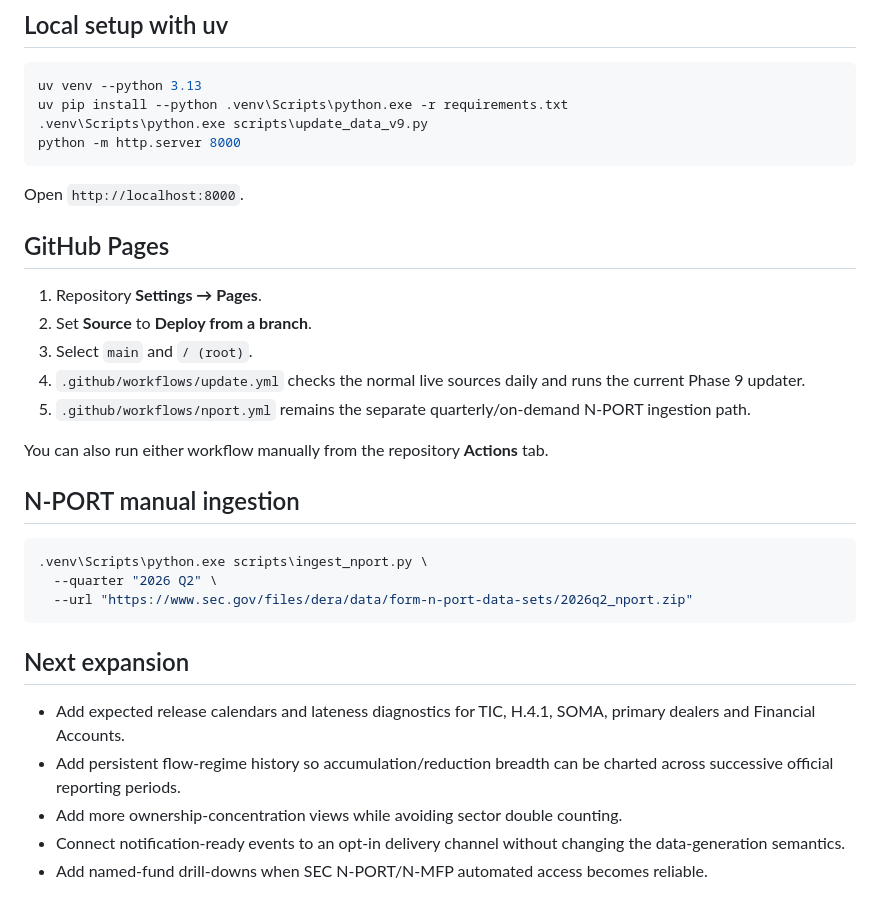
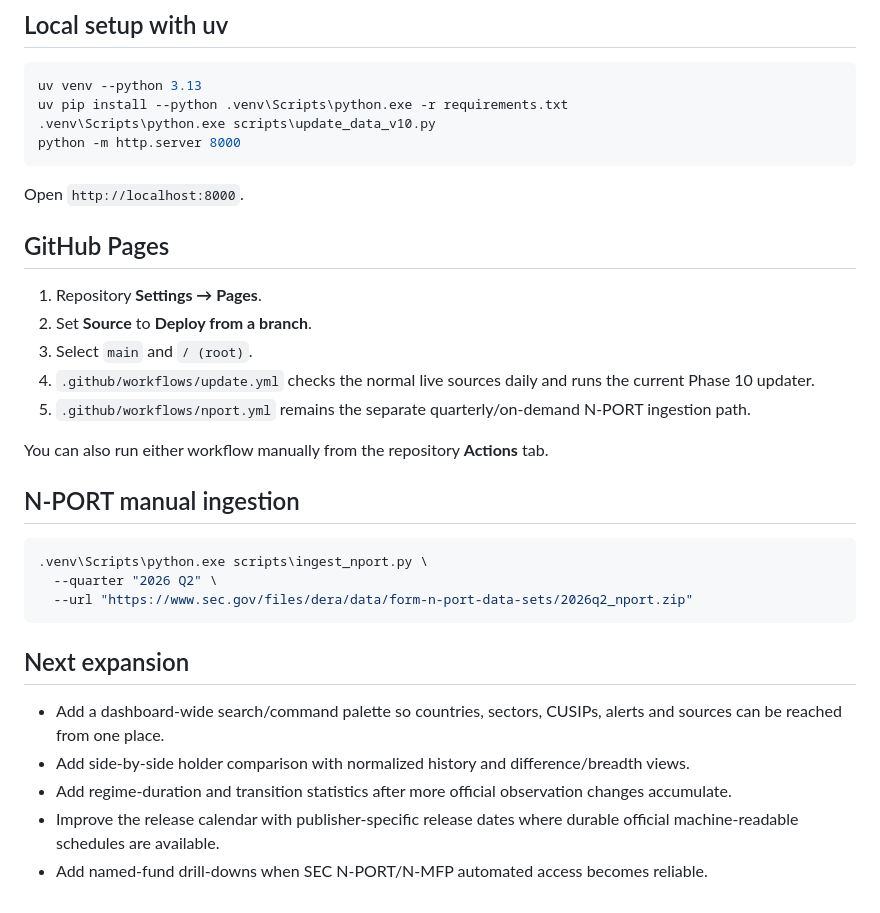
Before and after one commit to Vasuki8/us-treasury-holder-tracker, a Markdown page: README.md, the part around one of its changes. Drawn GitHub-style.

````diff
--- a/README.md
+++ b/README.md
@@ -90,7 +102,7 @@ Form N-PORT is handled separately by `.github/workflows/nport.yml`. The cache ca
 ```powershell
 uv venv --python 3.13
 uv pip install --python .venv\Scripts\python.exe -r requirements.txt
-.venv\Scripts\python.exe scripts\update_data_v9.py
+.venv\Scripts\python.exe scripts\update_data_v10.py
 python -m http.server 8000
 ```
 
@@ -101,7 +113,7 @@ Open `http://localhost:8000`.
 1. Repository **Settings → Pages**.
 2. Set **Source** to **Deploy from a branch**.
 3. Select `main` and `/ (root)`.
-4. `.github/workflows/update.yml` checks the normal live sources daily and runs the current Phase 9 updater.
+4. `.github/workflows/update.yml` checks the normal live sources daily and runs the current Phase 10 updater.
 5. `.github/workflows/nport.yml` remains the separate quarterly/on-demand N-PORT ingestion path.
 
 You can also run either workflow manually from the repository **Actions** tab.
@@ -116,8 +128,8 @@ You can also run either workflow manually from the repository **Actions** tab.
 
 ## Next expansion
 
-- Add expected release calendars and lateness diagnostics for TIC, H.4.1, SOMA, primary dealers and Financial Accounts.
-- Add persistent flow-regime history so accumulation/reduction breadth can be charted across successive official reporting periods.
-- Add more ownership-concentration views while avoiding sector double counting.
-- Connect notification-ready events to an opt-in delivery channel without changing the data-generation semantics.
+- Add a dashboard-wide search/command palette so countries, sectors, CUSIPs, alerts and sources can be reached from one place.
+- Add side-by-side holder comparison with normalized history and difference/breadth views.
+- Add regime-duration and transition statistics after more official observation changes accumulate.
+- Improve the release calendar with publisher-specific release dates where durable official machine-readable schedules are available.
 - Add named-fund drill-downs when SEC N-PORT/N-MFP automated access becomes reliable.
````
Also changed, not shown: other parts of README.md (+15 -3 lines).
